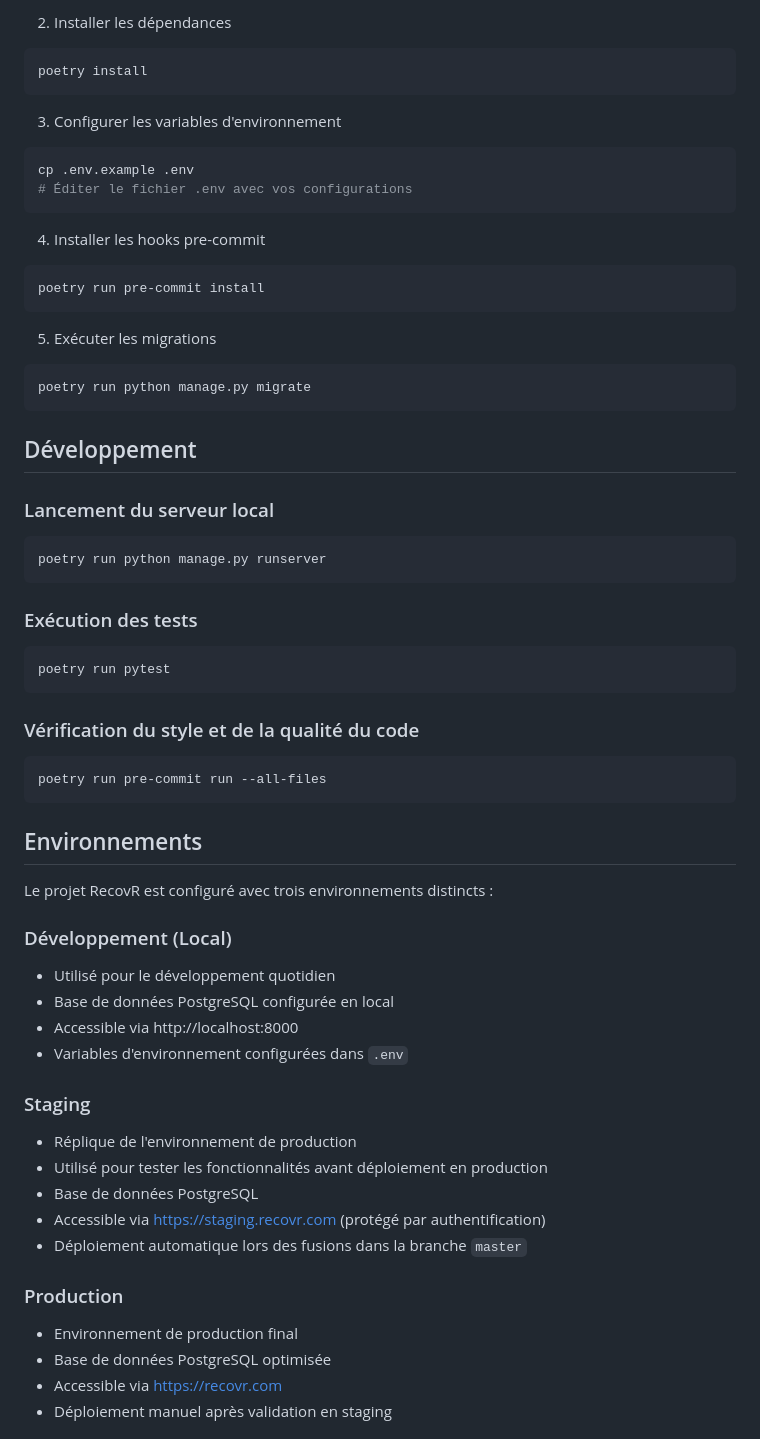
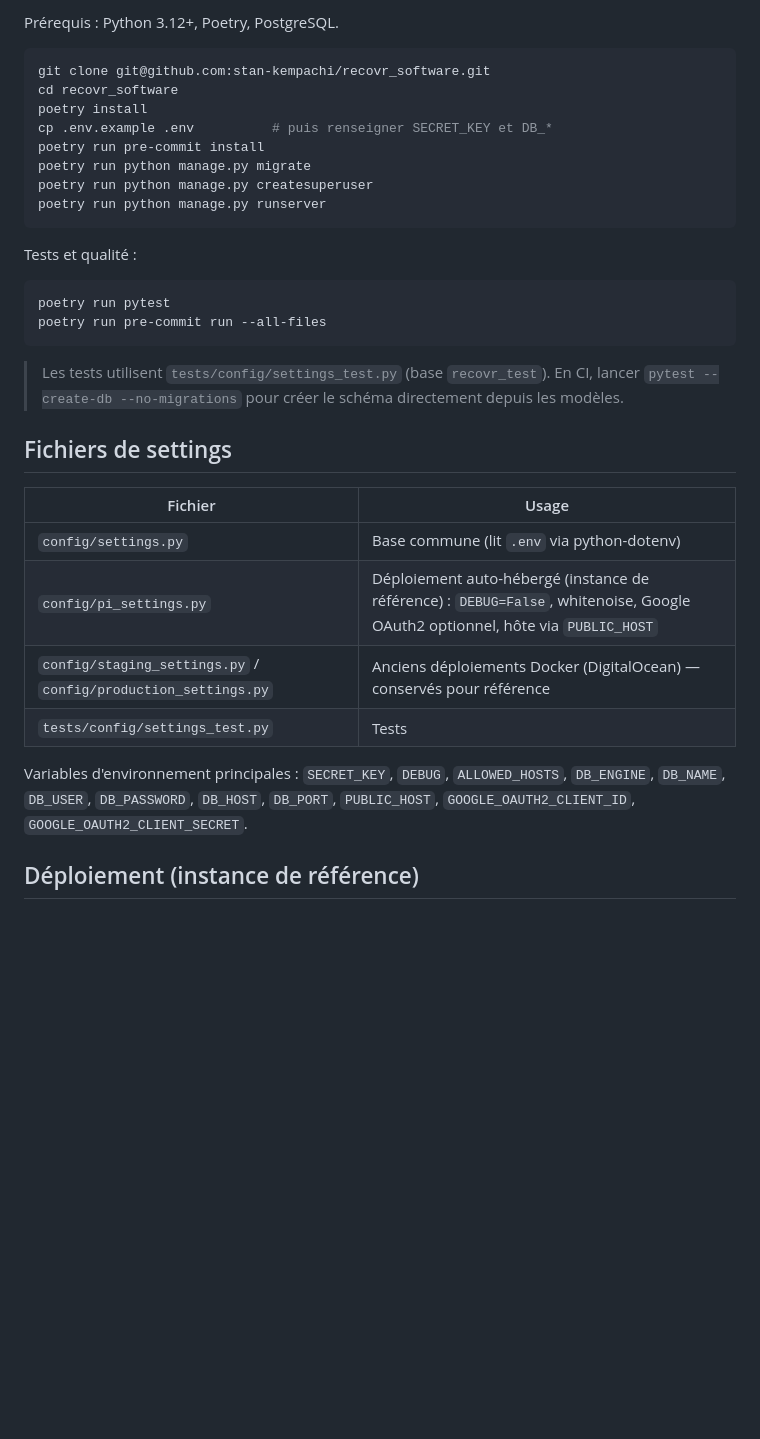
Before and after one commit to stan-kempachi/recovr_software, a Markdown page: README.md, the part around one of its changes. GitHub-like rendering; blank space fills up the shorter version.

````diff
--- a/README.md
+++ b/README.md
@@ -70,64 +44,35 @@ cd recovr_software
-2. Installer les dépendances
-```bash
-poetry install
-```
-
-3. Configurer les variables d'environnement
-```bash
-cp .env.example .env
-# Éditer le fichier .env avec vos configurations
-```
-
-4. Installer les hooks pre-commit
-```bash
-poetry run pre-commit install
-```
-
-5. Exécuter les migrations
-```bash
-poetry run python manage.py migrate
-```
-
-## Développement
-
-### Lancement du serveur local
+Prérequis : Python 3.12+, Poetry, PostgreSQL.
 
 ```bash
+git clone git@github.com:stan-kempachi/recovr_software.git
+cd recovr_software
+poetry install
+cp .env.example .env          # puis renseigner SECRET_KEY et DB_*
+poetry run pre-commit install
+poetry run python manage.py migrate
+poetry run python manage.py createsuperuser
 poetry run python manage.py runserver
 ```
 
-### Exécution des tests
+Tests et qualité :
 
 ```bash
 poetry run pytest
-```
-
-### Vérification du style et de la qualité du code
-
-```bash
 poetry run pre-commit run --all-files
 ```
 
-## Environnements
+> Les tests utilisent `tests/config/settings_test.py` (base `recovr_test`). En CI, lancer `pytest --create-db --no-migrations` pour créer le schéma directement depuis les modèles.
 
-Le projet RecovR est configuré avec trois environnements distincts :
+## Fichiers de settings
 
-### Développement (Local)
-- Utilisé pour le développement quotidien
-- Base de données PostgreSQL configurée en local
-- Accessible via http://localhost:8000
-- Variables d'environnement configurées dans `.env`
+| Fichier | Usage |
+|---|---|
+| `config/settings.py` | Base commune (lit `.env` via python-dotenv) |
+| `config/pi_settings.py` | Déploiement auto-hébergé (instance de référence) : `DEBUG=False`, whitenoise, Google OAuth2 optionnel, hôte via `PUBLIC_HOST` |
+| `config/staging_settings.py` / `config/production_settings.py` | Anciens déploiements Docker (DigitalOcean) — conservés pour référence |
+| `tests/config/settings_test.py` | Tests |
 
-### Staging
-- Réplique de l'environnement de production
-- Utilisé pour tester les fonctionnalités avant déploiement en production
-- Base de données PostgreSQL
-- Accessible via https://staging.recovr.com (protégé par authentification)
-- Déploiement automatique lors des fusions dans la branche `master`
+Variables d'environnement principales : `SECRET_KEY`, `DEBUG`, `ALLOWED_HOSTS`, `DB_ENGINE`, `DB_NAME`, `DB_USER`, `DB_PASSWORD`, `DB_HOST`, `DB_PORT`, `PUBLIC_HOST`, `GOOGLE_OAUTH2_CLIENT_ID`, `GOOGLE_OAUTH2_CLIENT_SECRET`.
 
-### Production
-- Environnement de production final
-- Base de données PostgreSQL optimisée
-- Accessible via https://recovr.com
-- Déploiement manuel après validation en staging
+## Déploiement (instance de référence)
 
````
Also changed, not shown: other parts of README.md (+65 -165 lines).
